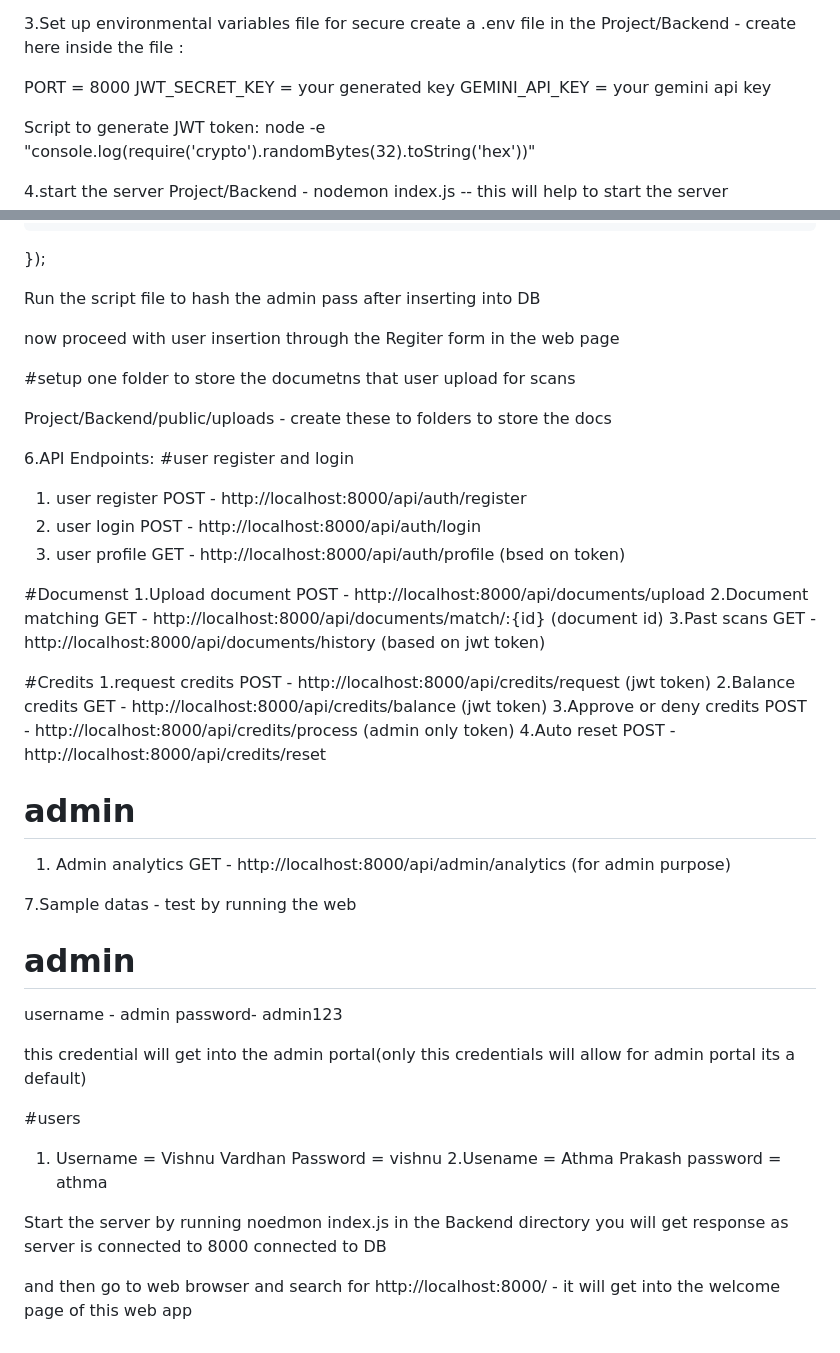
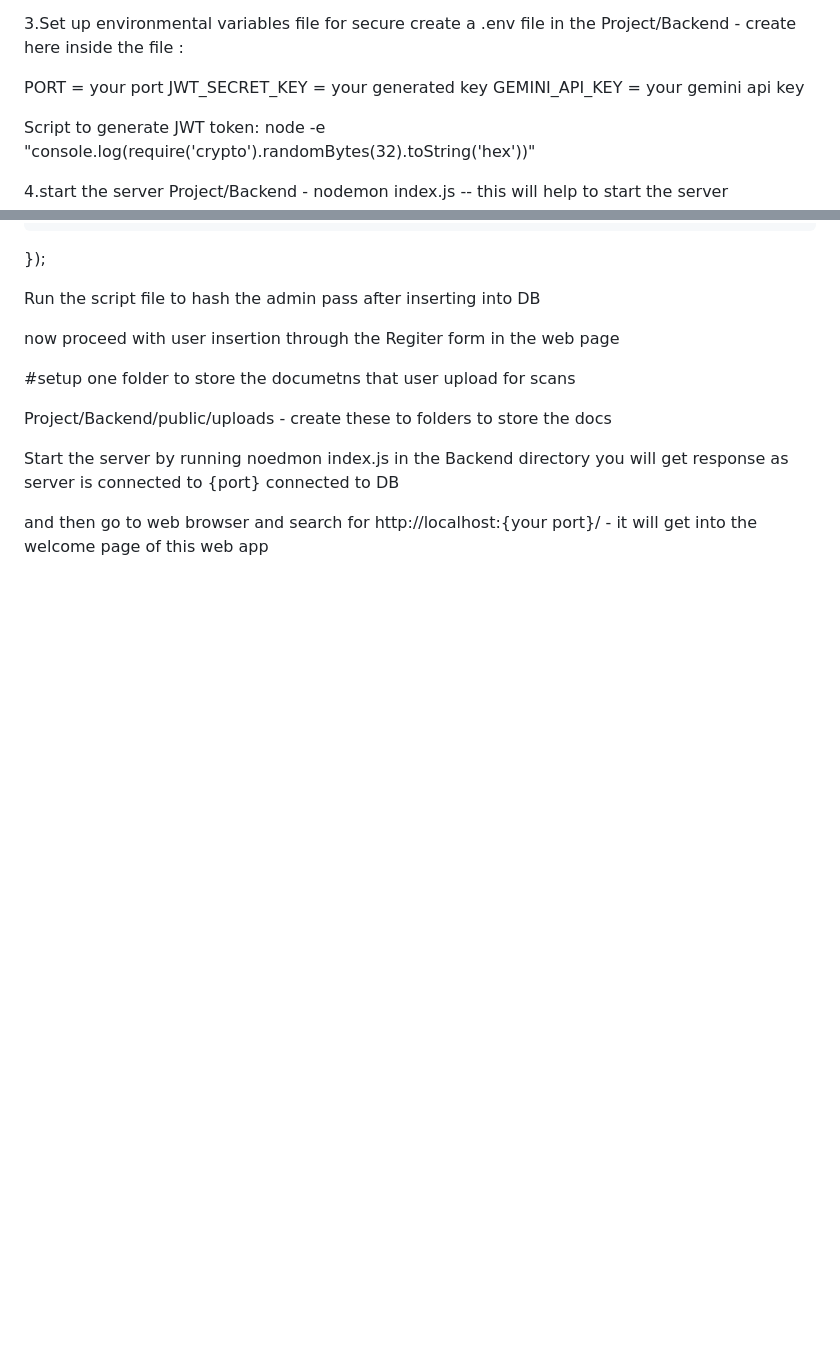
Before and after one commit to vishnu7823/Doc-scanning-matching-site, a Markdown page: README.md, 2 parts joined by grey strips. GitHub-like rendering; blank space fills up the shorter version.

```diff
--- a/README.md
+++ b/README.md
@@ -23,7 +23,7 @@ inside the pckage.json file add this dev script
 create  a .env file in the Project/Backend - create here
 inside the file :
 
-PORT = 8000
+PORT = your port
 JWT_SECRET_KEY = your generated key
 GEMINI_API_KEY = your gemini api key
 
@@ -108,44 +108,15 @@ now  proceed with user insertion through the Regiter form in the web page
 
 Project/Backend/public/uploads  - create these to folders to store the docs
 
-6.API Endpoints:
-#user register and login
-1. user register POST - http://localhost:8000/api/auth/register
-2. user login POST - http://localhost:8000/api/auth/login
-3. user profile GET - http://localhost:8000/api/auth/profile (bsed on token)
 
-#Documenst
-1.Upload document POST - http://localhost:8000/api/documents/upload
-2.Document matching GET - http://localhost:8000/api/documents/match/:{id} (document id)
-3.Past scans GET - http://localhost:8000/api/documents/history (based on jwt token)
 
-#Credits
-1.request credits POST - http://localhost:8000/api/credits/request (jwt token)
-2.Balance credits GET - http://localhost:8000/api/credits/balance (jwt token)
-3.Approve or deny credits POST - http://localhost:8000/api/credits/process (admin only token)
-4.Auto reset POST - http://localhost:8000/api/credits/reset
 
-# admin
-1. Admin analytics GET - http://localhost:8000/api/admin/analytics (for admin purpose)
-
-7.Sample datas -  test by running the web
-# admin
-username - admin
-password- admin123
-
-this credential will get into the admin portal(only this credentials will allow for admin portal its a default)
-
-#users
-1. Username = Vishnu Vardhan
-   Password = vishnu
-2.Usename = Athma Prakash
-  password = athma
 
 Start the server by running
 noedmon index.js in the Backend directory
 you will get response as
-server is connected to 8000
+server is connected to {port}
 connected to DB
 
 and then go to web browser and search for
-http://localhost:8000/ -  it will get into the welcome page of this web app
+http://localhost:{your port}/ -  it will get into the welcome page of this web app
```
